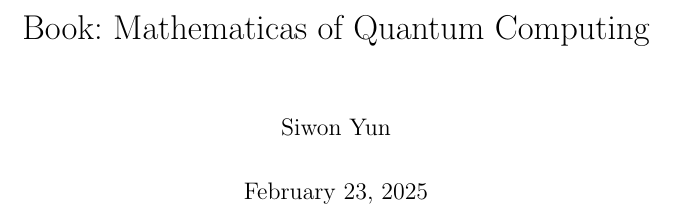
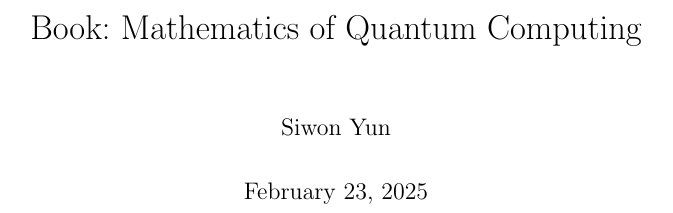
Before and after one commit to ysw421/notes, a LaTeX thesis (self-study/MQC-book/note.tex): part of page 1 of 11, cut so that both start at the same text. The pictures show the PDF file self-study/MQC-book/note.pdf that the author committed with the source.

Commit message:
fix title

```diff
--- a/self-study/MQC-book/note.tex
+++ b/self-study/MQC-book/note.tex
@@ -5,7 +5,7 @@
 \usepackage{lipsum}
 
 % Document Information
-\title{Book: Mathematicas of Quantum Computing}
+\title{Book: Mathematics of Quantum Computing}
 \author{Siwon Yun}
 \date{\today}
 
```
Also changed, not shown: self-study/MQC-book/note.pdf.
